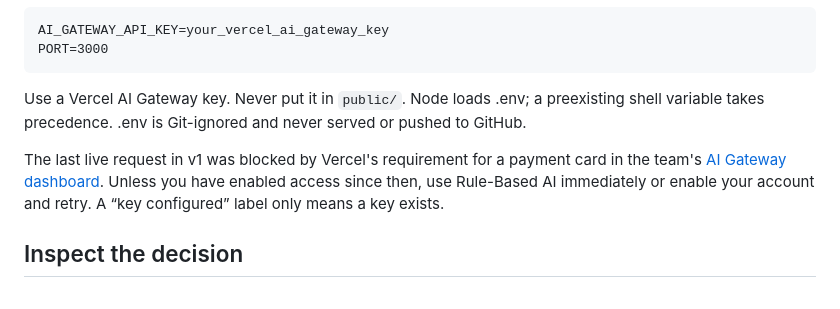
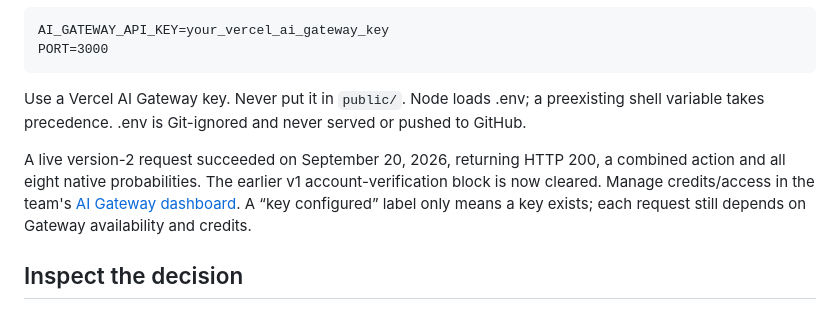
Before and after one commit to kairugakuo2/jev-arena, a Markdown page: README.md, the part around the change. GitHub-like rendering.

Commit message:
Record successful live Jev movement evaluation

```diff
--- a/README.md
+++ b/README.md
@@ -41,7 +41,7 @@ PORT=3000
 
 Use a Vercel AI Gateway key. Never put it in `public/`. Node loads .env; a preexisting shell variable takes precedence. .env is Git-ignored and never served or pushed to GitHub.
 
-The last live request in v1 was blocked by Vercel's requirement for a payment card in the team's [AI Gateway dashboard](https://vercel.com/gakuo-kairus-projects/~/ai). Unless you have enabled access since then, use Rule-Based AI immediately or enable your account and retry. A “key configured” label only means a key exists.
+A live version-2 request succeeded on September 20, 2026, returning HTTP 200, a combined action and all eight native probabilities. The earlier v1 account-verification block is now cleared. Manage credits/access in the team's [AI Gateway dashboard](https://vercel.com/gakuo-kairus-projects/~/ai). A “key configured” label only means a key exists; each request still depends on Gateway availability and credits.
 
 ## Inspect the decision
 **Game state → server validation → Jev choice request → probabilities + chosen combination → movement then combat.**
```
